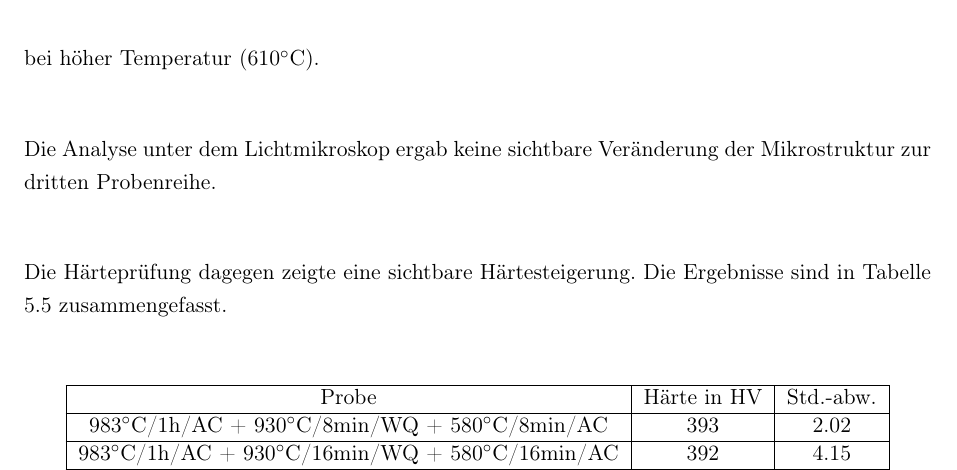
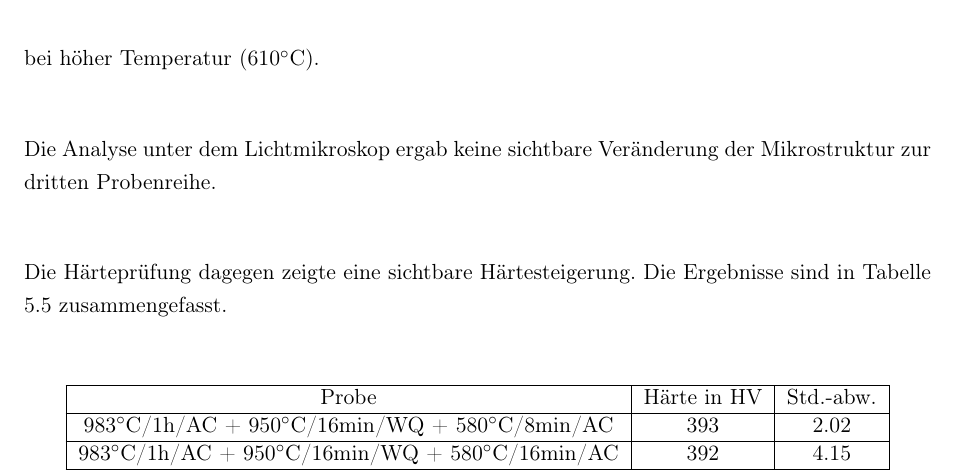
Before and after one commit to vrein/Projektarbeit-Titan, a LaTeX document (Dokument.tex, which reads Kapitel/Ergebnisse.tex): part of page 36 of 43, cut so that both start at the same text. Compiled offline with pdfLaTeX.

Commit message:
aktuelle Version nach 7 Stunden Bearbeitung an einem Sonntag 2.1

```diff
--- a/Kapitel/Ergebnisse.tex
+++ b/Kapitel/Ergebnisse.tex
@@ -233,11 +233,11 @@ Die Härteprüfung dagegen zeigte eine sichtbare Härtesteigerung. Die Ergebniss
 		\hline
 		Probe & Härte in HV &  Std.-abw. \\
 		\hline
-		983$^\circ$C/1h/AC + 930$^\circ$C/8min/WQ + 580$^\circ$C/8min/AC & 393 & 2.02 \\
+		983$^\circ$C/1h/AC + 950$^\circ$C/16min/WQ + 580$^\circ$C/8min/AC & 393 & 2.02 \\
 		\hline
-		983$^\circ$C/1h/AC + 930$^\circ$C/16min/WQ + 580$^\circ$C/16min/AC & 392 & 4.15 \\
+		983$^\circ$C/1h/AC + 950$^\circ$C/16min/WQ + 580$^\circ$C/16min/AC & 392 & 4.15 \\
 		\hline
-		983$^\circ$C/1h/AC + 950$^\circ$C/8min/WQ + 610$^\circ$C/8min/AC & 399 & 2.32 \\
+		983$^\circ$C/1h/AC + 950$^\circ$C/16min/WQ + 610$^\circ$C/8min/AC & 399 & 2.32 \\
 		\hline
 		983$^\circ$C/1h/AC + 950$^\circ$C/16min/WQ + 610$^\circ$C/16min/AC & 392 & 2.57 \\
 		\hline
```
